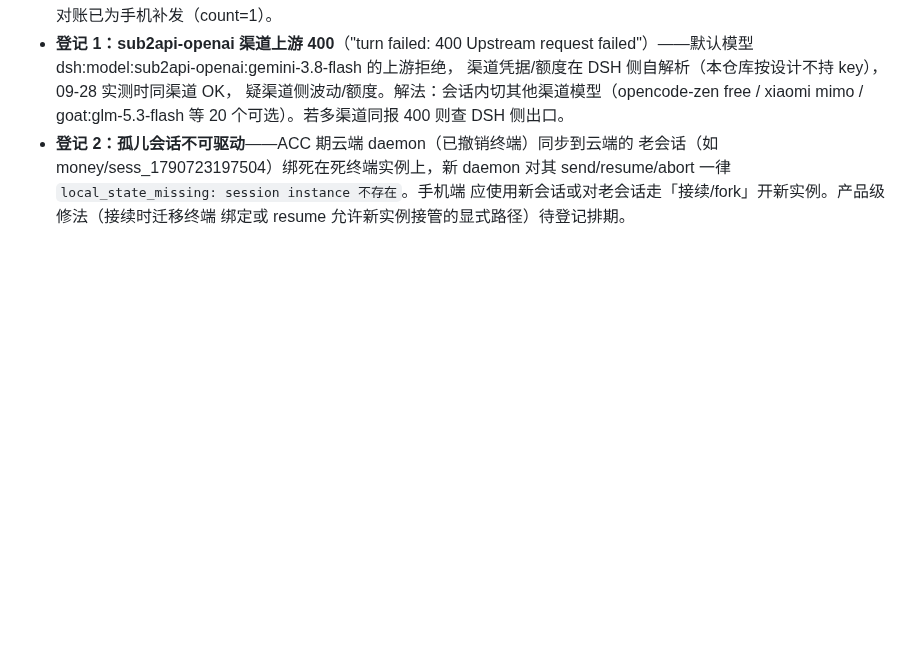
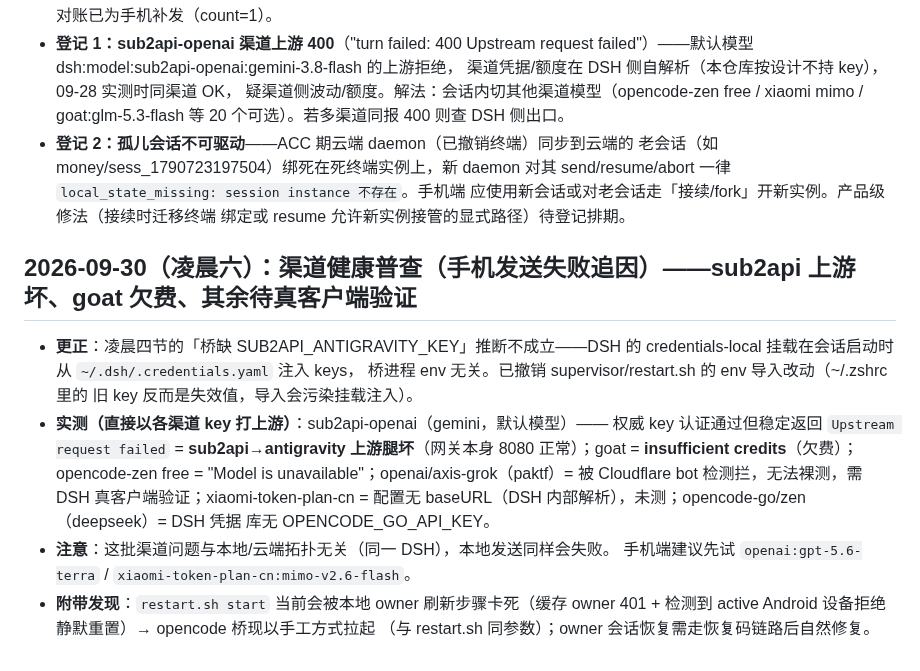
Before and after one commit to yubi233/agent-sessions, a Markdown page: 遗留问题.md, the part around the change. Rendered like a GitHub page; blank space fills up the shorter version.

Commit message:
docs: 渠道健康普查——sub2api 上游坏/goat 欠费/其余待验证；更正桥 env 推断

```diff
--- a/遗留问题.md
+++ b/遗留问题.md
@@ -595,3 +595,22 @@ supervisor（com.agentsessions.localstack，KeepAlive 常驻）新增 daemon 保
   send/resume/abort 一律 `local_state_missing: session instance 不存在`。手机端
   应使用新会话或对老会话走「接续/fork」开新实例。产品级修法（接续时迁移终端
   绑定或 resume 允许新实例接管的显式路径）待登记排期。
+
+## 2026-09-30（凌晨六）：渠道健康普查（手机发送失败追因）——sub2api 上游坏、goat 欠费、其余待真客户端验证
+
+- **更正**：凌晨四节的「桥缺 SUB2API_ANTIGRAVITY_KEY」推断不成立——DSH 的
+  credentials-local 挂载在会话启动时从 `~/.dsh/.credentials.yaml` 注入 keys，
+  桥进程 env 无关。已撤销 supervisor/restart.sh 的 env 导入改动（~/.zshrc 里的
+  旧 key 反而是失效值，导入会污染挂载注入）。
+- **实测（直接以各渠道 key 打上游）**：sub2api-openai（gemini，默认模型）——
+  权威 key 认证通过但稳定返回 `Upstream request failed` = **sub2api→antigravity
+  上游腿坏**（网关本身 8080 正常）；goat = **insufficient credits**（欠费）；
+  opencode-zen free = "Model is unavailable"；openai/axis-grok（paktf）= 被
+  Cloudflare bot 检测拦，无法裸测，需 DSH 真客户端验证；xiaomi-token-plan-cn =
+  配置无 baseURL（DSH 内部解析），未测；opencode-go/zen（deepseek）= DSH 凭据
+  库无 OPENCODE_GO_API_KEY。
+- **注意**：这批渠道问题与本地/云端拓扑无关（同一 DSH），本地发送同样会失败。
+  手机端建议先试 `openai:gpt-5.6-terra` / `xiaomi-token-plan-cn:mimo-v2.6-flash`。
+- **附带发现**：`restart.sh start` 当前会被本地 owner 刷新步骤卡死（缓存 owner
+  401 + 检测到 active Android 设备拒绝静默重置）→ opencode 桥现以手工方式拉起
+  （与 restart.sh 同参数）；owner 会话恢复需走恢复码链路后自然修复。
```
